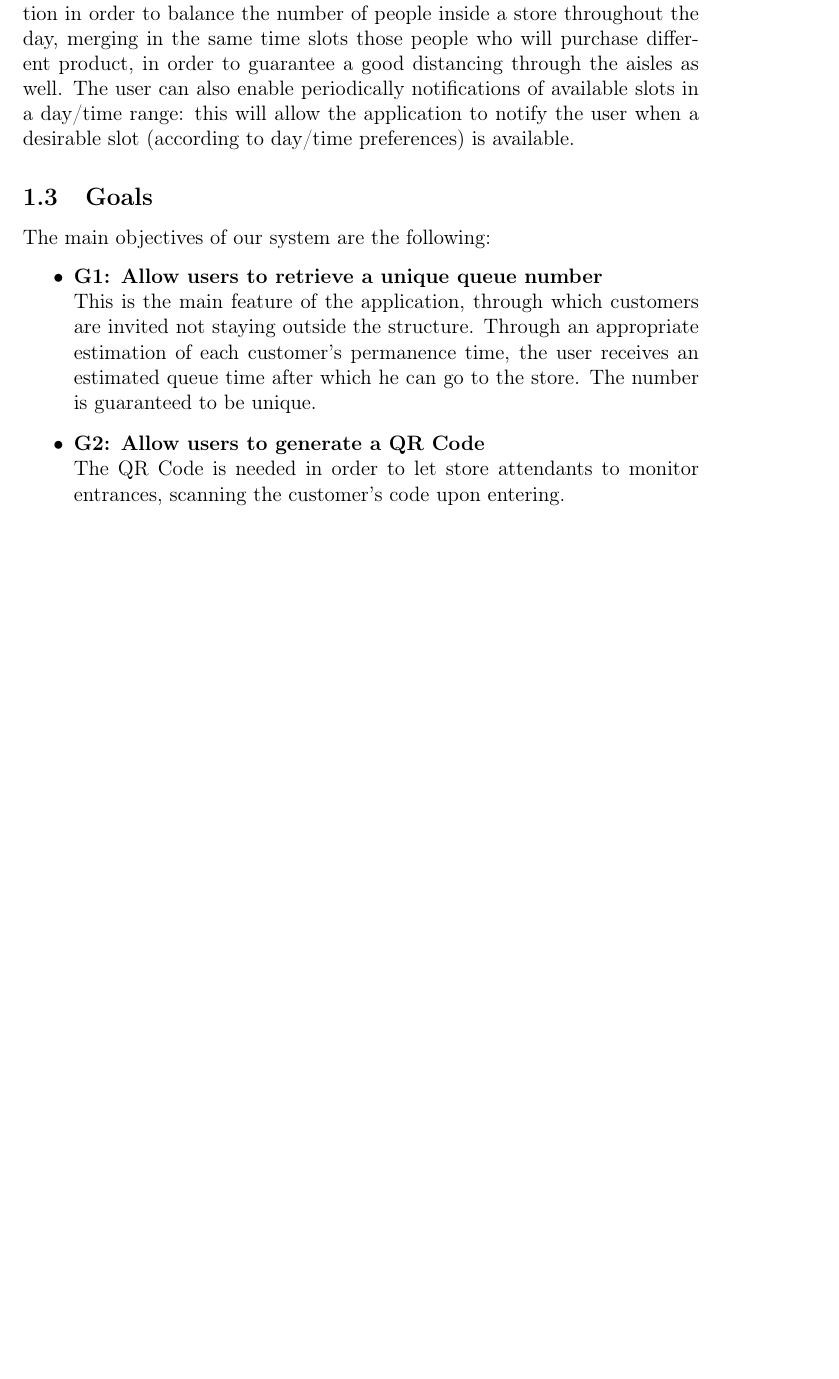
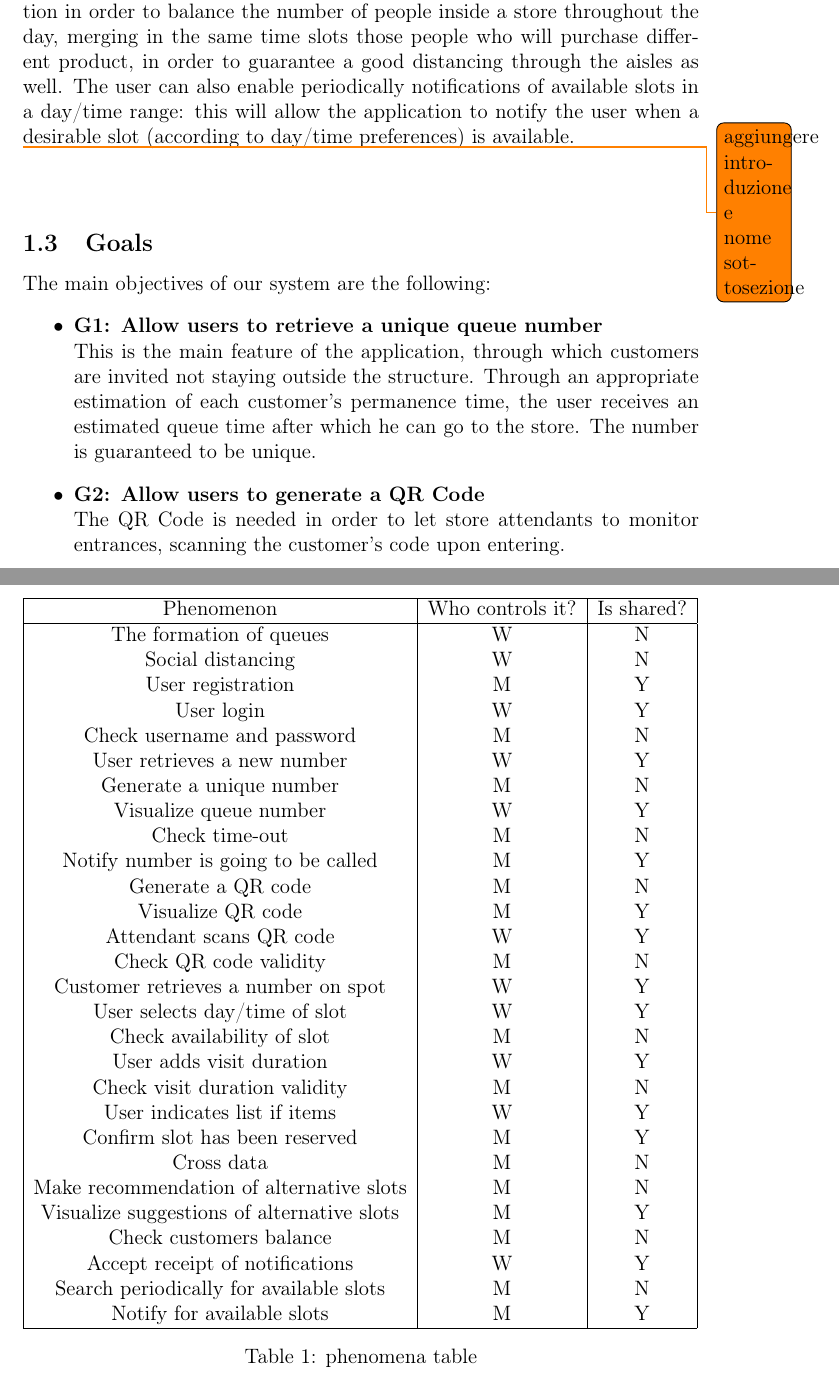
Before and after one commit to PiroX4256/SE2-Piemonti-Pirovano-Sonnino, a LaTeX document (RASD/rasd.tex): part of page 6 of 14 before the commit and two parts of pages 6 and 7 of 16 after it, the two joined at a grey line, cut so that both start at the same text, the shorter picture padded with empty space. Compiled offline with pdfLaTeX.

Commit message:
feat: add phenomena table

```diff
--- a/RASD/rasd.tex
+++ b/RASD/rasd.tex
@@ -86,6 +87,49 @@ Every customer can choose one of these modalities \textbf{remotely} via an offic
 When a customer makes a reservation, the system allows him to choose the duration of his visit and insert a list of possible purchases, in order to optimize his stay.\\
 
 In addition to that, the user can change both the slot and the store relying on system's suggestions: the application will display the best recommendation in order to balance the number of people inside a store throughout the day, merging in the same time slots those people who will purchase different product, in order to guarantee a good distancing through the aisles as well. The user can also enable periodically notifications of available slots in a day/time range: this will allow the application to notify the user when a desirable slot (according to day/time preferences) is available.
+
+
+\todo{aggiungere introduzione e nome sottosezione}
+\begin{center}
+    \begin{table}
+        \begin{tabular}{|c|c|c|}
+            \hline
+            Phenomenon                                 & Who controls it? & Is shared? \\
+            \hline
+            The formation of queues                    & W                & N          \\
+            Social distancing                          & W                & N          \\
+            User registration                          & M                & Y          \\
+            User login                                 & W                & Y          \\
+            Check username and password                & M                & N          \\
+            User retrieves a new number                & W                & Y          \\
+            Generate a unique number                   & M                & N          \\
+            Visualize queue number                     & W                & Y          \\
+            Check time-out                             & M                & N          \\
+            Notify number is going to be called        & M                & Y          \\
+            Generate a QR code                         & M                & N          \\
+            Visualize QR code                          & M                & Y          \\
+            Attendant scans QR code                    & W                & Y          \\
+            Check QR code validity                     & M                & N          \\
+            Customer retrieves a number on spot        & W                & Y          \\
+            User selects day/time of slot              & W                & Y          \\
+            Check availability of slot                 & M                & N          \\
+            User adds visit duration                   & W                & Y          \\
+            Check visit duration validity              & M                & N          \\
+            User indicates list if items               & W                & Y          \\
+            Confirm slot has been reserved             & M                & Y          \\
+            Cross data                                 & M                & N          \\
+            Make recommendation of alternative slots   & M                & N          \\
+            Visualize suggestions of alternative slots & M                & Y          \\
+            Check customers balance                    & M                & N          \\
+            Accept receipt of notifications            & W                & Y          \\
+            Search periodically for available slots    & M                & N          \\
+            Notify for available slots                 & M                & Y          \\
+
+            \hline
+        \end{tabular}
+        \caption{phenomena table}
+    \end{table}
+\end{center}
 
 \subsection{Goals}
 The main objectives of our system are the following:
```
Also changed, not shown: RASD/rasd.tex (1 more changed lines).
